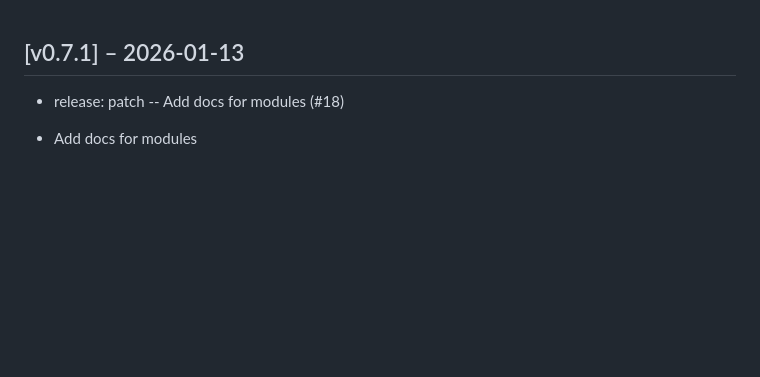
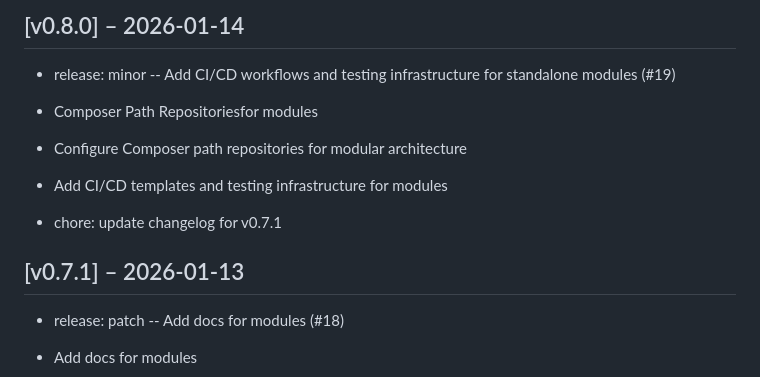
Before and after one commit to zlizlobr/blade-cms, a Markdown page: CHANGELOG.md, the part around the change. Rendered like a GitHub page; blank space fills up the shorter version.

Commit message:
chore: update changelog for v0.8.0

```diff
--- a/CHANGELOG.md
+++ b/CHANGELOG.md
@@ -1,3 +1,13 @@
+## [v0.8.0] – 2026-01-14
+
+- release: minor -- Add CI/CD workflows and testing infrastructure for standalone modules (#19)
+* Composer Path Repositoriesfor modules
+
+* Configure Composer path repositories for modular architecture
+
+* Add CI/CD templates and testing infrastructure for modules
+- chore: update changelog for v0.7.1
+
 ## [v0.7.1] – 2026-01-13
 
 - release: patch -- Add docs for modules (#18)
```
